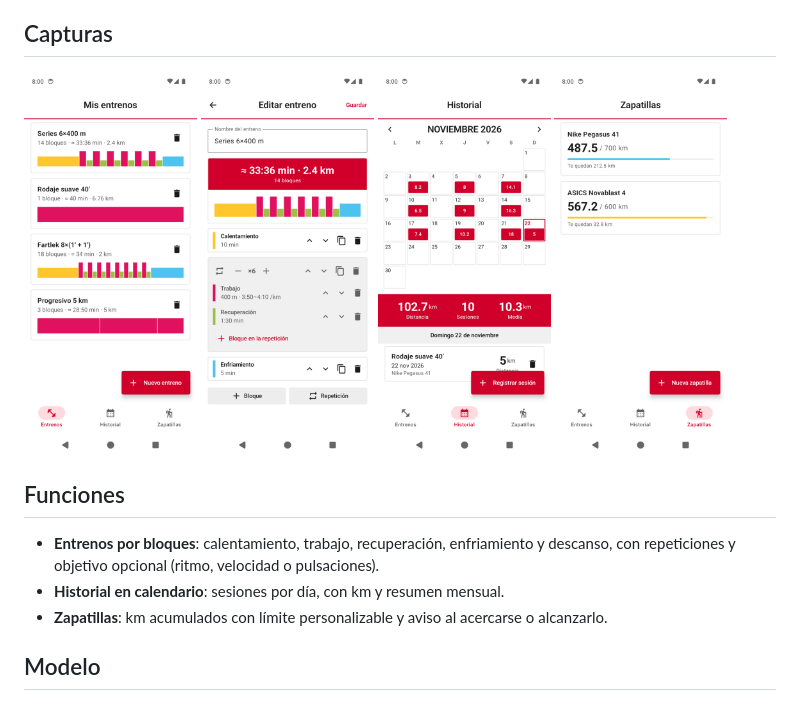
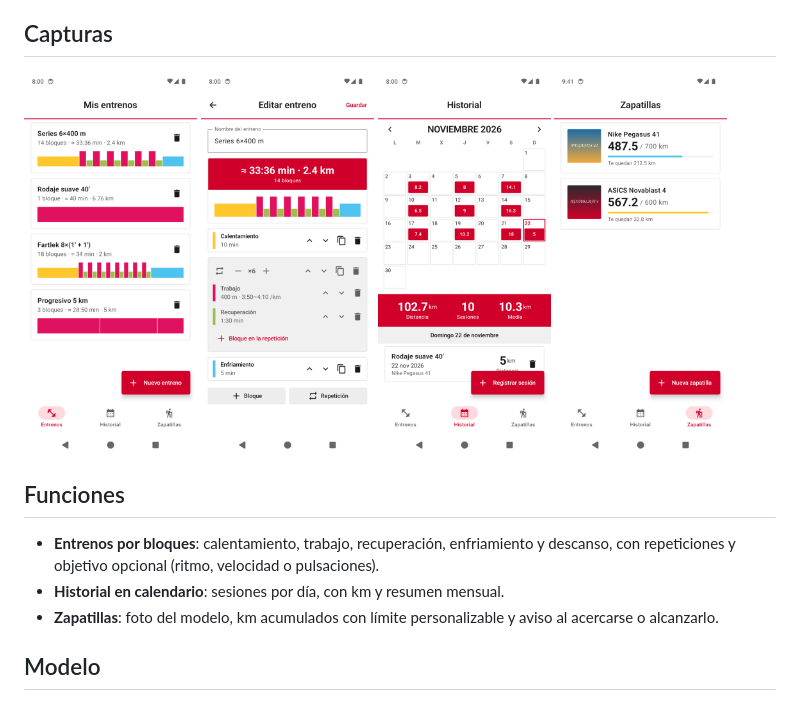
Before and after one commit to averok/running, a Markdown page: README.md, the part around the change. GitHub-like rendering; pictures changed too: docs/screenshots/zapatillas.png.

```diff
--- a/README.md
+++ b/README.md
@@ -16,7 +16,7 @@ App Android (Kotlin + Jetpack Compose) para crear entrenos por bloques, registra
 ## Funciones
 - **Entrenos por bloques**: calentamiento, trabajo, recuperación, enfriamiento y descanso, con repeticiones y objetivo opcional (ritmo, velocidad o pulsaciones).
 - **Historial en calendario**: sesiones por día, con km y resumen mensual.
-- **Zapatillas**: km acumulados con límite personalizable y aviso al acercarse o alcanzarlo.
+- **Zapatillas**: foto del modelo, km acumulados con límite personalizable y aviso al acercarse o alcanzarlo.
 
 ## Modelo
 - `Workout` → lista de `WorkoutItem`: `SingleItem` (un bloque) o `GroupItem` (×N repeticiones de varios bloques).
```
Also changed, not shown: CLAUDE.md (+3 -2 lines), 8 other files.
